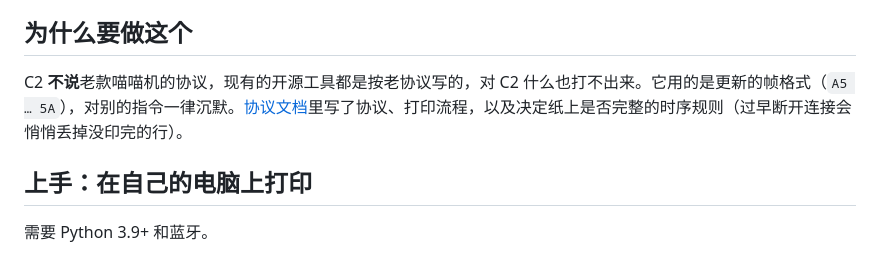
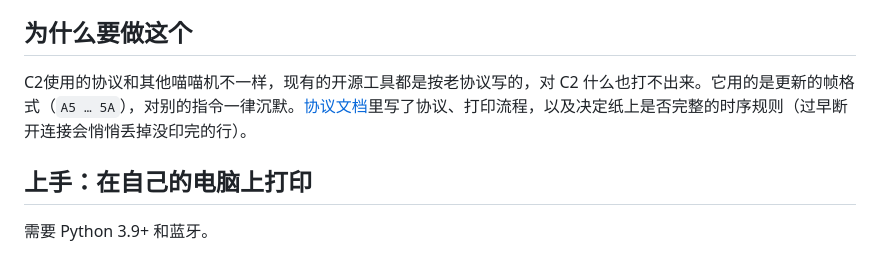
Before and after one commit to burndown/paperang-c2, a Markdown page: README.zh-CN.md, the part around the change. Drawn GitHub-style.

```diff
--- a/README.zh-CN.md
+++ b/README.zh-CN.md
@@ -23,7 +23,7 @@
 
 ## 为什么要做这个
 
-C2 **不说**老款喵喵机的协议，现有的开源工具都是按老协议写的，对 C2 什么也打不出来。它用的是更新的帧格式（`A5 … 5A`），对别的指令一律沉默。[协议文档](docs/PROTOCOL.zh-CN.md)里写了协议、打印流程，以及决定纸上是否完整的时序规则（过早断开连接会悄悄丢掉没印完的行）。
+C2使用的协议和其他喵喵机不一样，现有的开源工具都是按老协议写的，对 C2 什么也打不出来。它用的是更新的帧格式（`A5 … 5A`），对别的指令一律沉默。[协议文档](docs/PROTOCOL.zh-CN.md)里写了协议、打印流程，以及决定纸上是否完整的时序规则（过早断开连接会悄悄丢掉没印完的行）。
 
 ## 上手：在自己的电脑上打印
 
```
